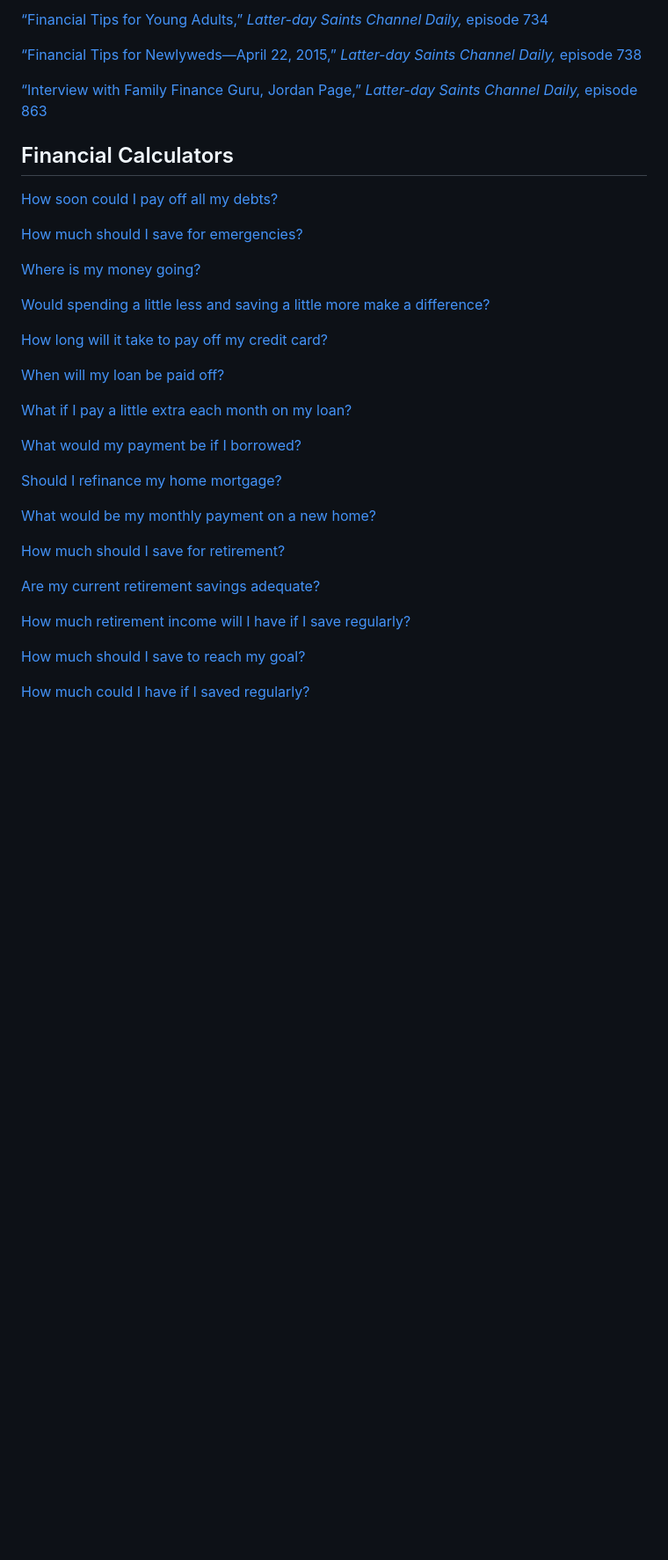
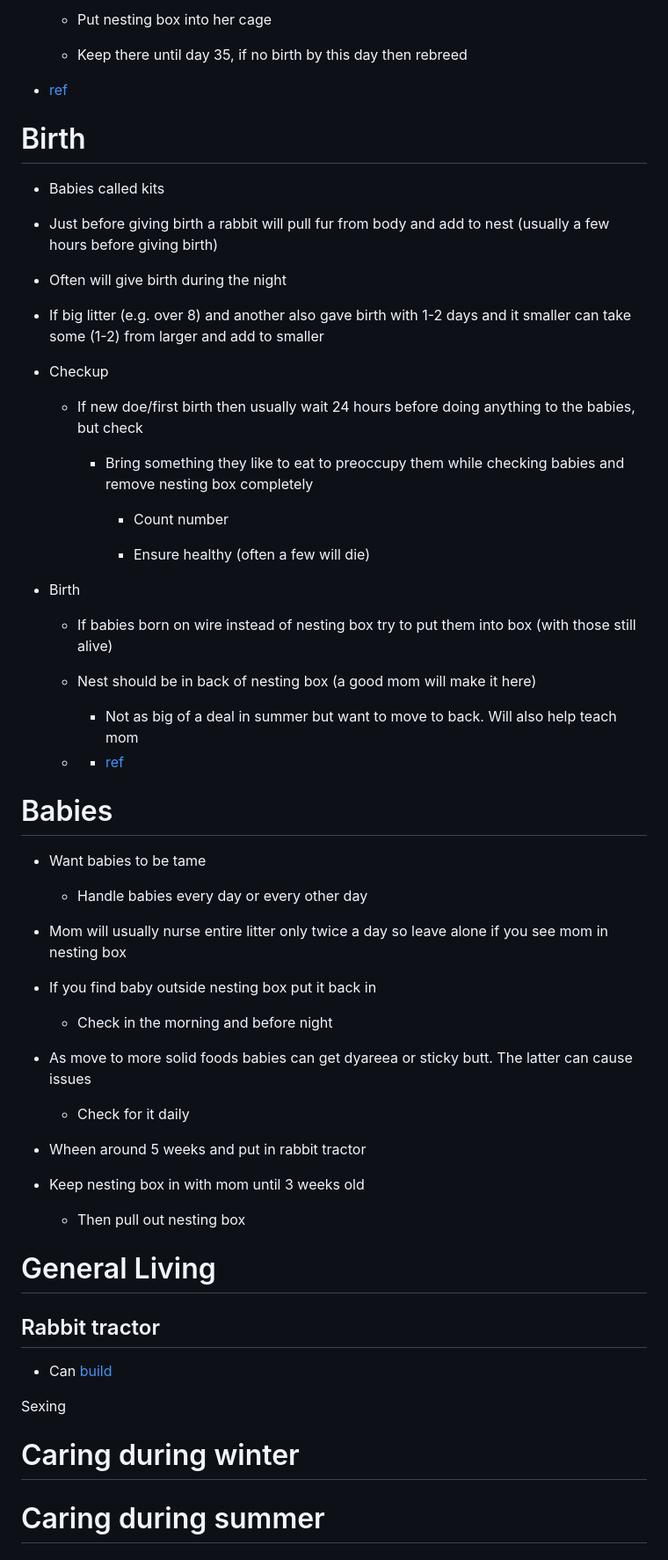
Before and after one commit to ltsz16/self-preparedness, a Markdown page: food/husbandry/rabbits.md, the part around one of its changes. Shown at 88% size. Drawn GitHub-style; blank space fills up the shorter version.

```diff
--- a/food/husbandry/rabbits.md
+++ b/food/husbandry/rabbits.md
@@ -189,39 +88,81 @@ Audio Resources
 
-[“Financial Tips for Young Adults,” _Latter-day Saints Channel Daily,_ episode 734](http://www.churchofjesuschrist.org/inspiration/latter-day-saints-channel/listen/series/mormon-channel-daily-audio/financial-tips-for-young-adults)
+    *   Put nesting box into her cage
 
-[“Financial Tips for Newlyweds﻿—April 22, 2015,” _Latter-day Saints Channel Daily,_ episode 738](http://www.churchofjesuschrist.org/inspiration/latter-day-saints-channel/listen/series/mormon-channel-daily-audio/financial-tips-for-newlyweds-april-22-2015)
+    *   Keep there until day 35, if no birth by this day then rebreed
 
-[“Interview with Family Finance Guru, Jordan Page,” _Latter-day Saints Channel Daily,_ episode 863](http://www.churchofjesuschrist.org/inspiration/latter-day-saints-channel/listen/series/mormon-channel-daily-audio/interview-with-jordan-page-october-14-2015)
+*   [ref](https://www.youtube.com/watch?v=8HmgRQ2_yFM&list=PLW0m-RUVRO1rCSSLvUvyG45JC4vB6IXeH&index=3)
 
-Financial Calculators
----------------------
 
-[How soon could I pay off all my debts?](http://www.calcxml.com/do/det07?skn=38&r=2)
+Birth
+=====
 
-[How much should I save for emergencies?](http://www.calcxml.com/do/bud03?skn=38&r=2)
+*   Babies called kits
 
-[Where is my money going?](http://www.calcxml.com/do/bud09?skn=38&r=2)
+*   Just before giving birth a rabbit will pull fur from body and add to nest (usually a few hours before giving birth)
 
-[Would spending a little less and saving a little more make a difference?](http://www.calcxml.com/do/bud11?skn=38&r=2)
+*   Often will give birth during the night
 
-[How long will it take to pay off my credit card?](http://www.calcxml.com/do/det01?skn=38&r=2)
+*   If big litter (e.g. over 8) and another also gave birth with 1-2 days and it smaller can take some (1-2) from larger and add to smaller
 
-[When will my loan be paid off?](http://www.calcxml.com/do/det02?skn=38&r=2)
+*   Checkup
 
-[What if I pay a little extra each month on my loan?](http://www.calcxml.com/do/det09?skn=38&r=2)
+    *   If new doe/first birth then usually wait 24 hours before doing anything to the babies, but check
 
-[What would my payment be if I borrowed?](http://www.calcxml.com/do/det03?skn=38&r=2)
+        *   Bring something they like to eat to preoccupy them while checking babies and remove nesting box completely
 
-[Should I refinance my home mortgage?](http://www.calcxml.com/do/hom02?skn=38&r=2)
+            *   Count number
 
-[What would be my monthly payment on a new home?](http://www.calcxml.com/do/hom03?skn=38&r=2)
+            *   Ensure healthy (often a few will die)
 
-[How much should I save for retirement?](http://www.calcxml.com/do/ret02?skn=38&r=2)
+*   Birth
 
-[Are my current retirement savings adequate?](http://www.calcxml.com/do/ret03?skn=38&r=2)
+    *   If babies born on wire instead of nesting box try to put them into box (with those still alive)
 
-[How much retirement income will I have if I save regularly?](http://www.calcxml.com/do/sav02?skn=38&r=2)
+    *   Nest should be in back of nesting box (a good mom will make it here)
 
-[How much should I save to reach my goal?](http://www.calcxml.com/do/sav06?skn=38&r=2)
+        *   Not as big of a deal in summer but want to move to back. Will also help teach mom
 
-[How much could I have if I saved regularly?](http://www.calcxml.com/do/sav07?skn=38&r=2)
+    *   *   [ref](https://www.youtube.com/watch?v=HNhLlWR7mBM&list=PLW0m-RUVRO1rCSSLvUvyG45JC4vB6IXeH&index=4)
+
+
+Babies
+======
+
+*   Want babies to be tame
+
+    *   Handle babies every day or every other day
+
+*   Mom will usually nurse entire litter only twice a day so leave alone if you see mom in nesting box
+
+*   If you find baby outside nesting box put it back in
+
+    *   Check in the morning and before night
+
+*   As move to more solid foods babies can get dyareea or sticky butt. The latter can cause issues
+
+    *   Check for it daily
+
+*   Wheen around 5 weeks and put in rabbit tractor
+
+*   Keep nesting box in with mom until 3 weeks old
+
+    *   Then pull out nesting box
+
+
+General Living
+==============
+
+Rabbit tractor
+--------------
+
+*   Can [build](https://www.youtube.com/watch?v=on6i6VEuj8o&list=PLW0m-RUVRO1rCSSLvUvyG45JC4vB6IXeH&index=11)
+
+
+Sexing
+
+Caring during winter
+====================
+
+Caring during summer
+====================
+
```
Also changed, not shown: other parts of food/husbandry/rabbits.md (+186 -158 lines).
